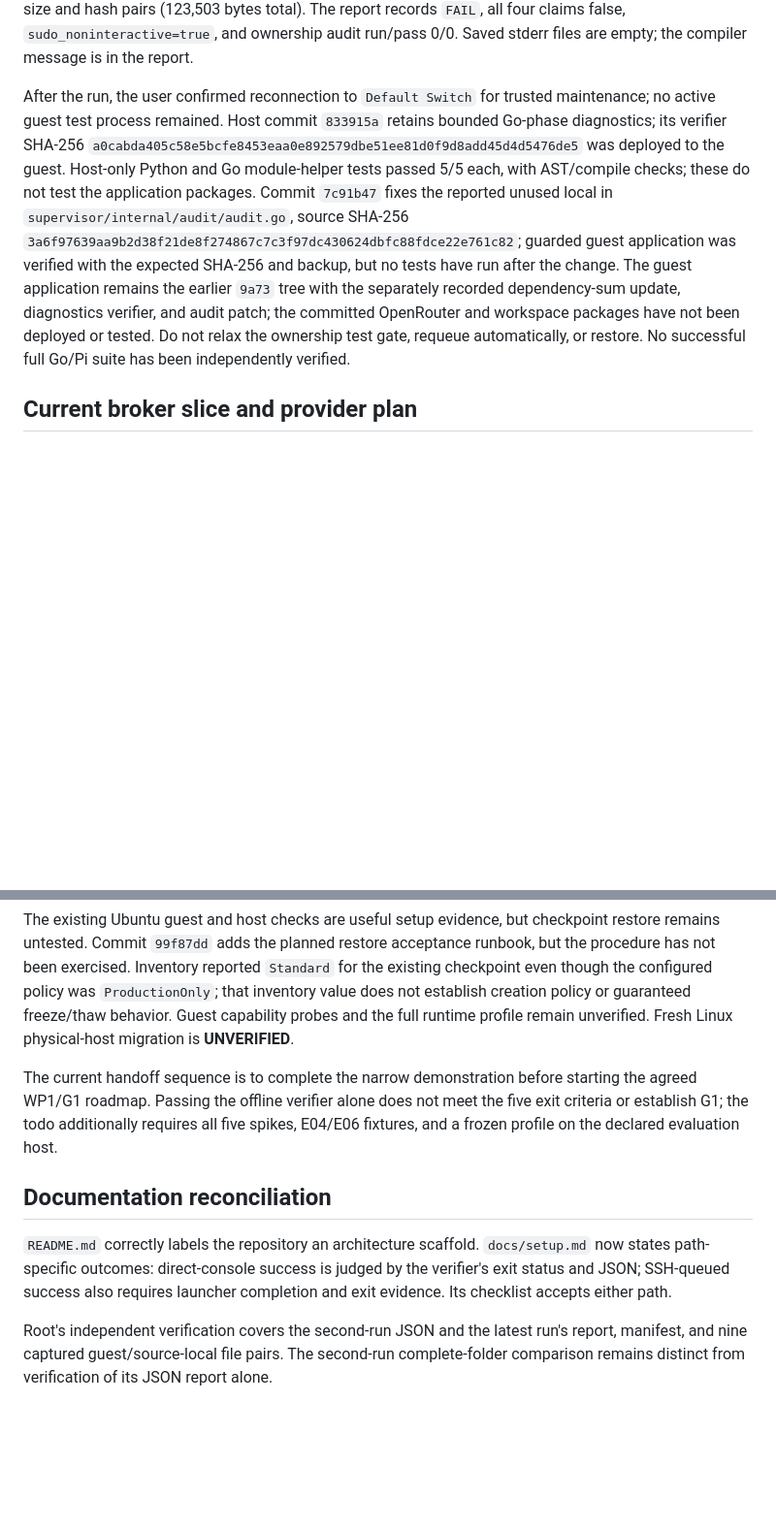
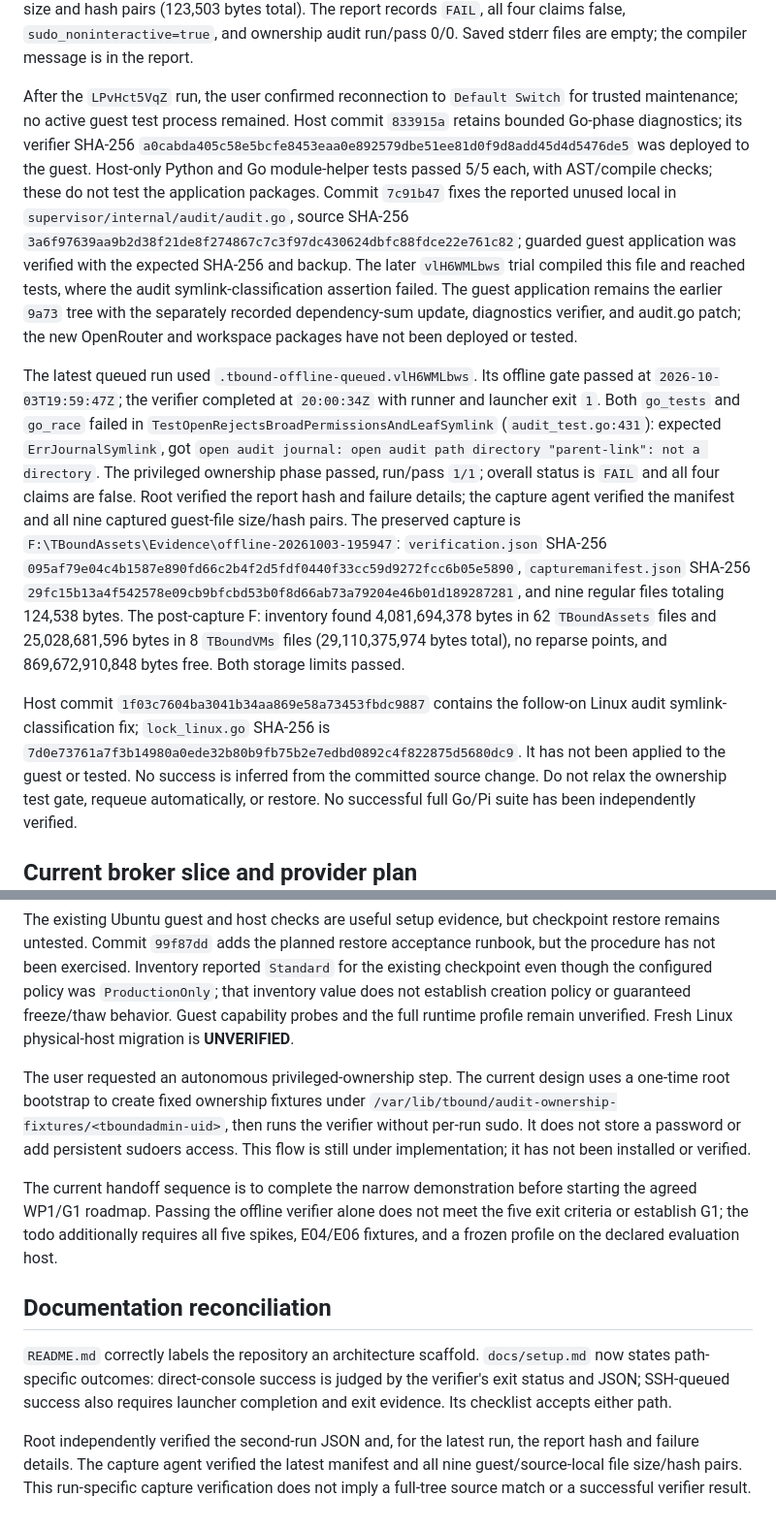
Before and after one commit to faetschi/trust-boundary, a Markdown page: docs/implementation-status.md, 2 parts joined by grey strips. Shown at 97% size. GitHub-like rendering; blank space fills up the shorter version.

Commit message:
docs: reconcile latest offline verification evidence

```diff
--- a/docs/implementation-status.md
+++ b/docs/implementation-status.md
@@ -70,17 +70,39 @@ file size and hash pairs (123,503 bytes total). The report records `FAIL`, all f
 false, `sudo_noninteractive=true`, and ownership audit run/pass 0/0. Saved stderr files are
 empty; the compiler message is in the report.
 
-After the run, the user confirmed reconnection to `Default Switch` for trusted maintenance;
+After the `LPvHct5VqZ` run, the user confirmed reconnection to `Default Switch` for trusted maintenance;
 no active guest test process remained. Host commit `833915a` retains bounded Go-phase
 diagnostics; its verifier SHA-256 `a0cabda405c58e5bcfe8453eaa0e892579dbe51ee81d0f9d8add45d4d5476de5`
 was deployed to the guest. Host-only Python and Go module-helper tests passed 5/5 each, with
 AST/compile checks; these do not test the application packages. Commit `7c91b47` fixes the
 reported unused local in `supervisor/internal/audit/audit.go`, source SHA-256
 `3a6f97639aa9b2d38f21de8f274867c7c3f97dc430624dbfc88fdce22e761c82`; guarded guest
-application was verified with the expected SHA-256 and backup, but no tests have run after the
-change. The guest application remains the earlier `9a73` tree with the separately recorded
-dependency-sum update, diagnostics verifier, and audit patch; the committed OpenRouter and
+application was verified with the expected SHA-256 and backup. The later `vlH6WMLbws` trial
+compiled this file and reached tests, where the audit symlink-classification assertion failed.
+The guest application remains the earlier `9a73` tree with the separately recorded
+dependency-sum update, diagnostics verifier, and audit.go patch; the new OpenRouter and
 workspace packages have not been deployed or tested.
+
+The latest queued run used `.tbound-offline-queued.vlH6WMLbws`. Its offline gate passed at
+`2026-10-03T19:59:47Z`; the verifier completed at `20:00:34Z` with runner and launcher exit
+`1`. Both `go_tests` and `go_race` failed in
+`TestOpenRejectsBroadPermissionsAndLeafSymlink` (`audit_test.go:431`): expected
+`ErrJournalSymlink`, got `open audit journal: open audit path directory "parent-link": not a
+directory`. The privileged ownership phase passed, run/pass `1/1`; overall status is `FAIL`
+and all four claims are false. Root verified the report hash and failure details; the capture
+agent verified the manifest and all nine captured guest-file size/hash pairs. The preserved
+capture is `F:\TBoundAssets\Evidence\offline-20261003-195947`: `verification.json` SHA-256
+`095af79e04c4b1587e890fd66c2b4f2d5fdf0440f33cc59d9272fcc6b05e5890`,
+`capturemanifest.json` SHA-256
+`29fc15b13a4f542578e09cb9bfcbd53b0f8d66ab73a79204e46b01d189287281`, and nine regular
+files totaling 124,538 bytes. The post-capture F: inventory found 4,081,694,378 bytes in 62
+`TBoundAssets` files and 25,028,681,596 bytes in 8 `TBoundVMs` files (29,110,375,974 bytes
+total), no reparse points, and 869,672,910,848 bytes free. Both storage limits passed.
+
+Host commit `1f03c7604ba3041b34aa869e58a73453fbdc9887` contains the follow-on Linux audit
+symlink-classification fix; `lock_linux.go` SHA-256 is
+`7d0e73761a7f3b14980a0ede32b80b9fb75b2e7edbd0892c4f822875d5680dc9`. It has not been
+applied to the guest or tested. No success is inferred from the committed source change.
 Do not relax the ownership test gate, requeue automatically, or restore. No successful full
 Go/Pi suite has been independently verified.
 
@@ -104,6 +126,12 @@ policy was `ProductionOnly`; that inventory value does not establish creation po
 guaranteed freeze/thaw behavior. Guest capability probes and the full runtime profile remain
 unverified. Fresh Linux physical-host migration is **UNVERIFIED**.
 
+The user requested an autonomous privileged-ownership step. The current design uses a
+one-time root bootstrap to create fixed ownership fixtures under
+`/var/lib/tbound/audit-ownership-fixtures/<tboundadmin-uid>`, then runs the verifier without
+per-run sudo. It does not store a password or add persistent sudoers access. This flow is still
+under implementation; it has not been installed or verified.
+
 The current handoff sequence is to complete the narrow demonstration before starting the agreed
 WP1/G1 roadmap. Passing the offline verifier alone does not meet the five exit criteria or
 establish G1; the todo additionally requires all five spikes, E04/E06 fixtures, and a frozen
@@ -116,6 +144,7 @@ states path-specific outcomes: direct-console success is judged by the verifier'
 and JSON; SSH-queued success also requires launcher completion and exit evidence. Its checklist
 accepts either path.
 
-Root's independent verification covers the second-run JSON and the latest run's report,
-manifest, and nine captured guest/source-local file pairs. The second-run complete-folder
-comparison remains distinct from verification of its JSON report alone.
+Root independently verified the second-run JSON and, for the latest run, the report hash and
+failure details. The capture agent verified the latest manifest and all nine guest/source-local
+file size/hash pairs. This run-specific capture verification does not imply a full-tree source
+match or a successful verifier result.
```
Also changed, not shown: other parts of docs/implementation-status.md (+2 -2 lines), TASK_STATE.md (+15 -13 lines), infra/hyperv/INSTALLATION-RECORD.md (+10 -2 lines).
